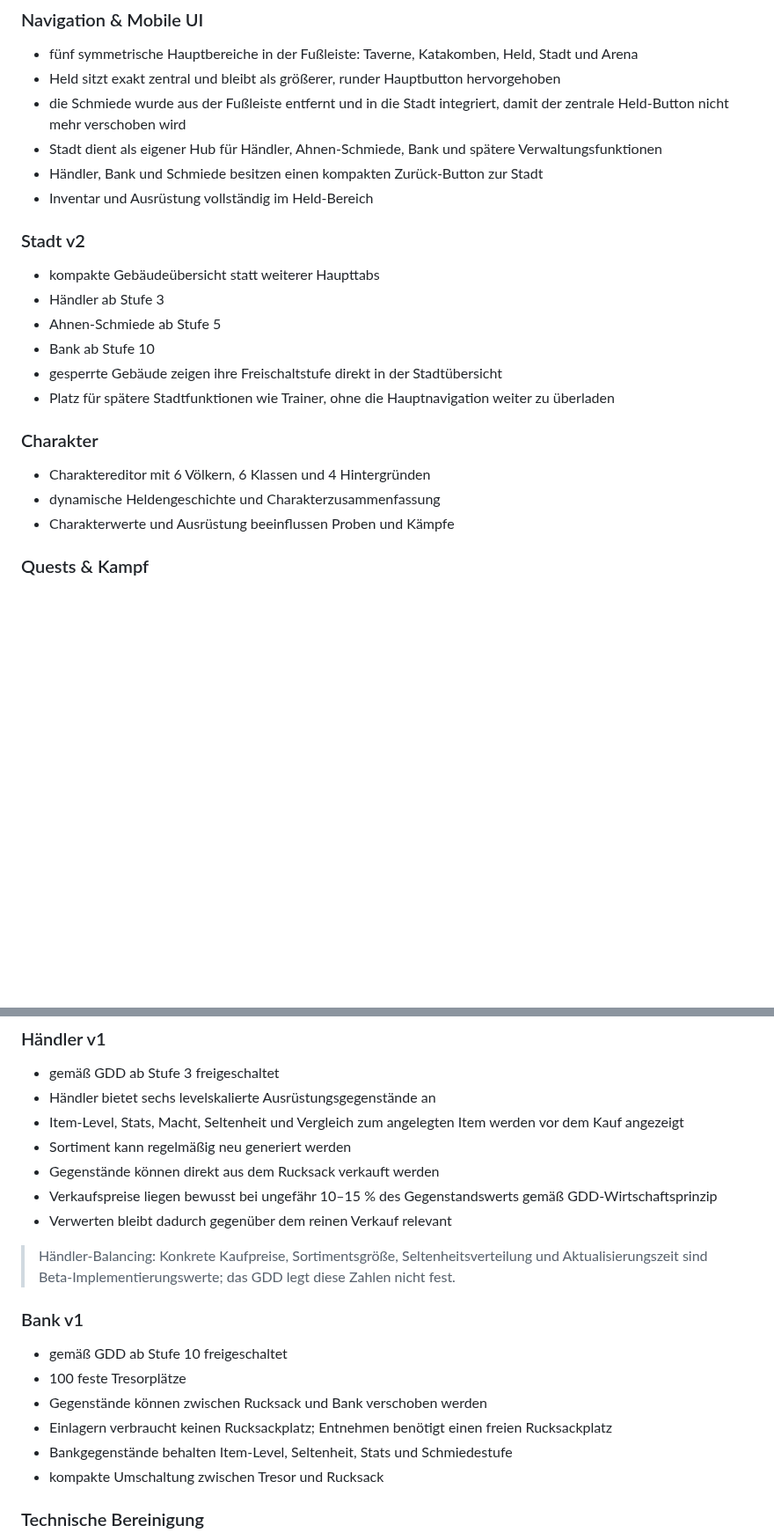
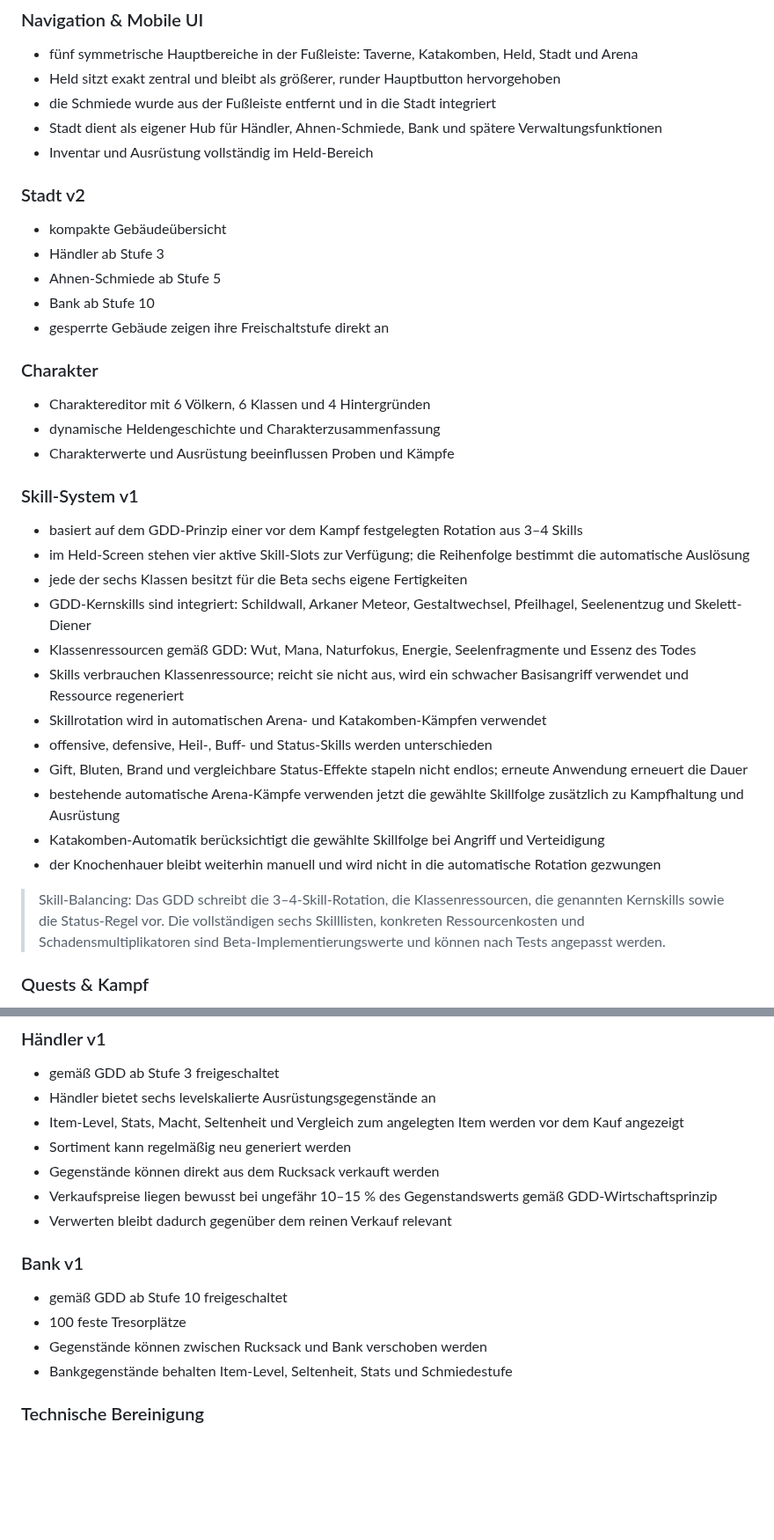
Before and after one commit to 1ordNero/Arcane-Quest, a Markdown page: README.md, 2 parts joined by grey strips. Shown at 88% size. Rendered like a GitHub page; blank space fills up the shorter version.

Commit message:
Document skill system v1

```diff
--- a/README.md
+++ b/README.md
@@ -7,23 +7,37 @@ Diese Beta ist als installierbare Progressive Web App (PWA) umgesetzt und auf Sm
 ### Navigation & Mobile UI
 - fünf symmetrische Hauptbereiche in der Fußleiste: Taverne, Katakomben, Held, Stadt und Arena
 - Held sitzt exakt zentral und bleibt als größerer, runder Hauptbutton hervorgehoben
-- die Schmiede wurde aus der Fußleiste entfernt und in die Stadt integriert, damit der zentrale Held-Button nicht mehr verschoben wird
+- die Schmiede wurde aus der Fußleiste entfernt und in die Stadt integriert
 - Stadt dient als eigener Hub für Händler, Ahnen-Schmiede, Bank und spätere Verwaltungsfunktionen
-- Händler, Bank und Schmiede besitzen einen kompakten Zurück-Button zur Stadt
 - Inventar und Ausrüstung vollständig im Held-Bereich
 
 ### Stadt v2
-- kompakte Gebäudeübersicht statt weiterer Haupttabs
+- kompakte Gebäudeübersicht
 - Händler ab Stufe 3
 - Ahnen-Schmiede ab Stufe 5
 - Bank ab Stufe 10
-- gesperrte Gebäude zeigen ihre Freischaltstufe direkt in der Stadtübersicht
-- Platz für spätere Stadtfunktionen wie Trainer, ohne die Hauptnavigation weiter zu überladen
+- gesperrte Gebäude zeigen ihre Freischaltstufe direkt an
 
 ### Charakter
 - Charaktereditor mit 6 Völkern, 6 Klassen und 4 Hintergründen
 - dynamische Heldengeschichte und Charakterzusammenfassung
 - Charakterwerte und Ausrüstung beeinflussen Proben und Kämpfe
+
+### Skill-System v1
+- basiert auf dem GDD-Prinzip einer vor dem Kampf festgelegten Rotation aus 3–4 Skills
+- im Held-Screen stehen vier aktive Skill-Slots zur Verfügung; die Reihenfolge bestimmt die automatische Auslösung
+- jede der sechs Klassen besitzt für die Beta sechs eigene Fertigkeiten
+- GDD-Kernskills sind integriert: Schildwall, Arkaner Meteor, Gestaltwechsel, Pfeilhagel, Seelenentzug und Skelett-Diener
+- Klassenressourcen gemäß GDD: Wut, Mana, Naturfokus, Energie, Seelenfragmente und Essenz des Todes
+- Skills verbrauchen Klassenressource; reicht sie nicht aus, wird ein schwacher Basisangriff verwendet und Ressource regeneriert
+- Skillrotation wird in automatischen Arena- und Katakomben-Kämpfen verwendet
+- offensive, defensive, Heil-, Buff- und Status-Skills werden unterschieden
+- Gift, Bluten, Brand und vergleichbare Status-Effekte stapeln nicht endlos; erneute Anwendung erneuert die Dauer
+- bestehende automatische Arena-Kämpfe verwenden jetzt die gewählte Skillfolge zusätzlich zu Kampfhaltung und Ausrüstung
+- Katakomben-Automatik berücksichtigt die gewählte Skillfolge bei Angriff und Verteidigung
+- der Knochenhauer bleibt weiterhin manuell und wird nicht in die automatische Rotation gezwungen
+
+> Skill-Balancing: Das GDD schreibt die 3–4-Skill-Rotation, die Klassenressourcen, die genannten Kernskills sowie die Status-Regel vor. Die vollständigen sechs Skilllisten, konkreten Ressourcenkosten und Schadensmultiplikatoren sind Beta-Implementierungswerte und können nach Tests angepasst werden.
 
 ### Quests & Kampf
 - Standard-, Ereignis-, Kopfgeld- und Risikoquests
@@ -71,15 +85,11 @@ Diese Beta ist als installierbare Progressive Web App (PWA) umgesetzt und auf Sm
 - Verkaufspreise liegen bewusst bei ungefähr 10–15 % des Gegenstandswerts gemäß GDD-Wirtschaftsprinzip
 - Verwerten bleibt dadurch gegenüber dem reinen Verkauf relevant
 
-> Händler-Balancing: Konkrete Kaufpreise, Sortimentsgröße, Seltenheitsverteilung und Aktualisierungszeit sind Beta-Implementierungswerte; das GDD legt diese Zahlen nicht fest.
-
 ### Bank v1
 - gemäß GDD ab Stufe 10 freigeschaltet
 - 100 feste Tresorplätze
 - Gegenstände können zwischen Rucksack und Bank verschoben werden
-- Einlagern verbraucht keinen Rucksackplatz; Entnehmen benötigt einen freien Rucksackplatz
 - Bankgegenstände behalten Item-Level, Seltenheit, Stats und Schmiedestufe
-- kompakte Umschaltung zwischen Tresor und Rucksack
 
 ### Technische Bereinigung
 - veraltete Kopfgeld-Kampfversionen v1–v3 entfernt
```
